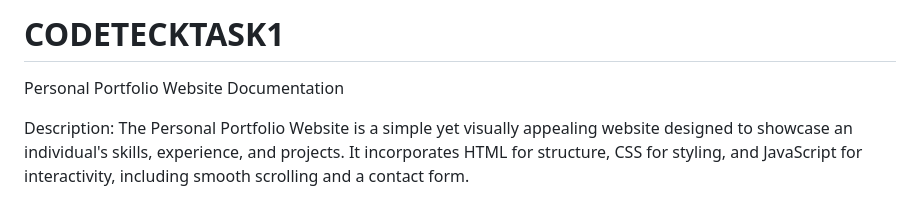
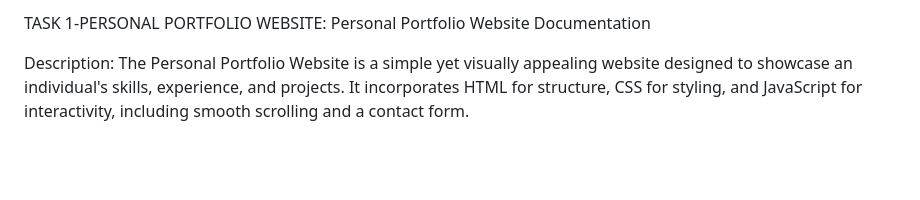
Before and after one commit to bhavanavarma06/CODETECKTASK1, a Markdown page: README.md, the part around the change. Rendered like a GitHub page; blank space fills up the shorter version.

```diff
--- a/README.md
+++ b/README.md
@@ -1,4 +1,4 @@
-# CODETECKTASK1
+TASK 1-PERSONAL PORTFOLIO WEBSITE:
  Personal Portfolio Website Documentation
 
 Description:
```
